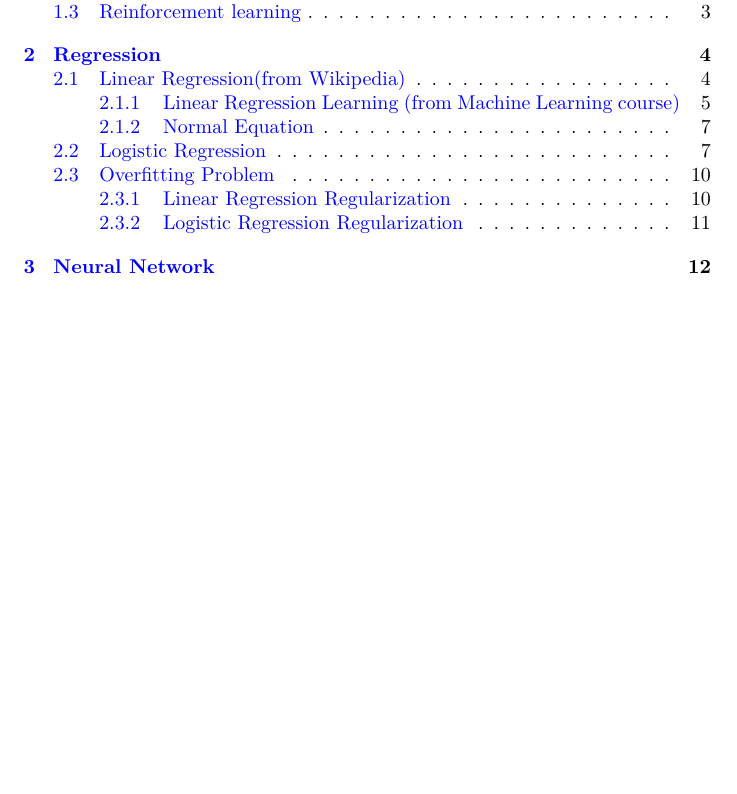
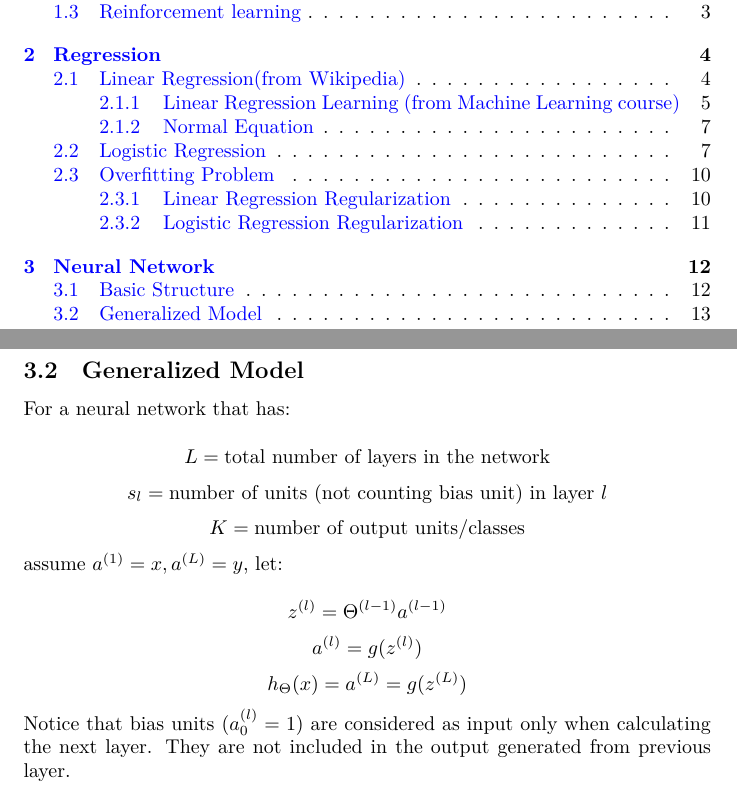
Before and after one commit to MDataResearch/ml_notes, a LaTeX document (note/main.tex): part of page 2 of 12 before the commit and two parts of pages 2 and 13 of 13 after it, the two joined at a grey line, cut so that both start at the same text, the shorter picture padded with empty space. Compiled offline with XeLaTeX.

Commit message:
add generalized model

```diff
--- a/note/main.tex
+++ b/note/main.tex
@@ -617,6 +618,22 @@ L =
 
 \noindent If network has \(s_j\) units in layer \(j\), \(s_{j + 1}\) units in layer \(j + 1\), then \(\Theta_j\) will be of dimension \(s_{j + 1} \times (s_j + 1)\).
 
+\subsection{Generalized Model}
+
+\noindent For a neural network that has:
+
+\[L = \text{total number of layers in the network}\]
+\[s_l = \text{number of units (not counting bias unit) in layer } l\]
+\[K = \text{number of output units/classes}\]
+
+\noindent assume \(a^{(1)} = x, a^{(L)} = y\), let:
+
+\[z^{(l)} = \Theta^{(l - 1)} a^{(l - 1)}\]
+\[a^{(l)} = g(z^{(l)})\]
+\[h_\Theta(x) = a^{(L)} = g(z^{(L)})\]
+
+\noindent Notice that bias units (\(a_0^{(l)} = 1\)) are considered as input only when calculating the next layer. They are not included in the output generated from previous layer.
+
 \printindex
 
 \end{document}
```
Also changed, not shown: note/main.tex (3 more changed lines).
